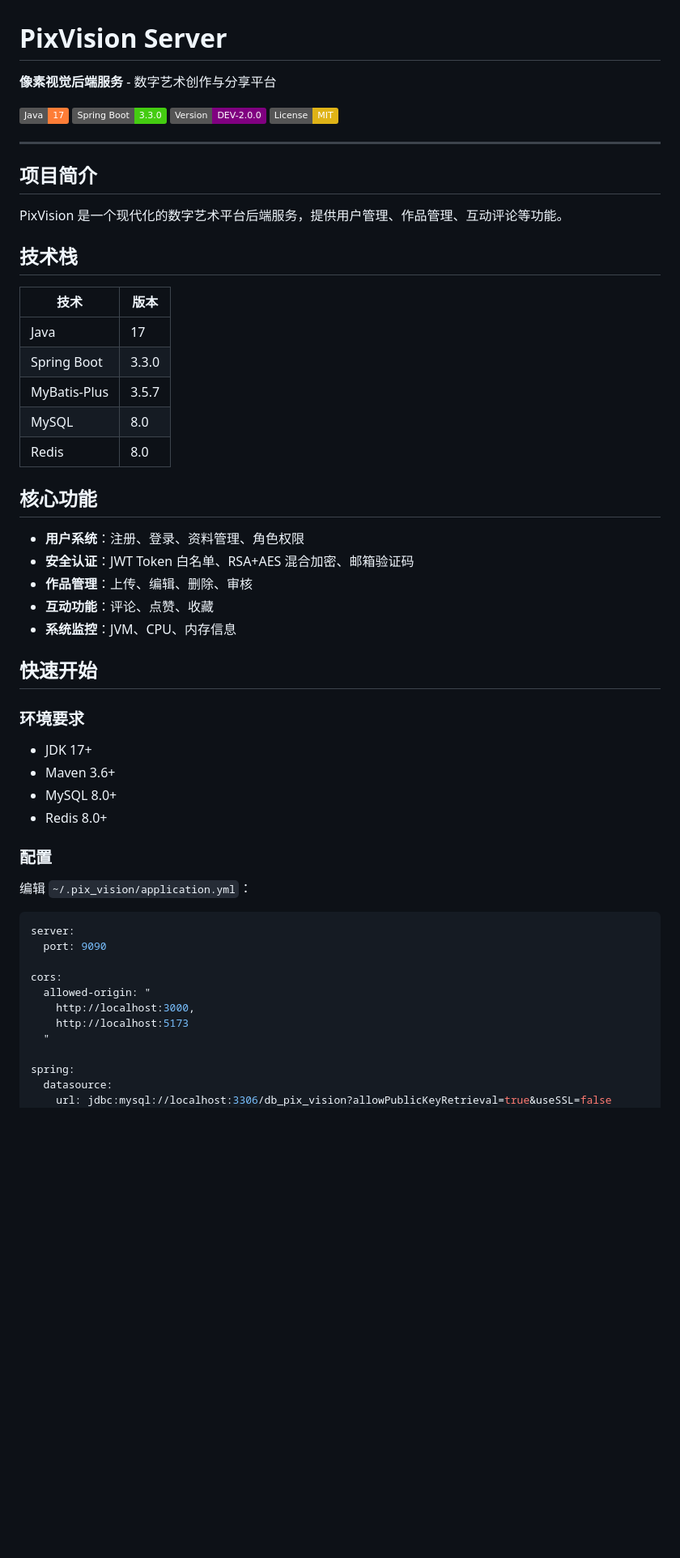
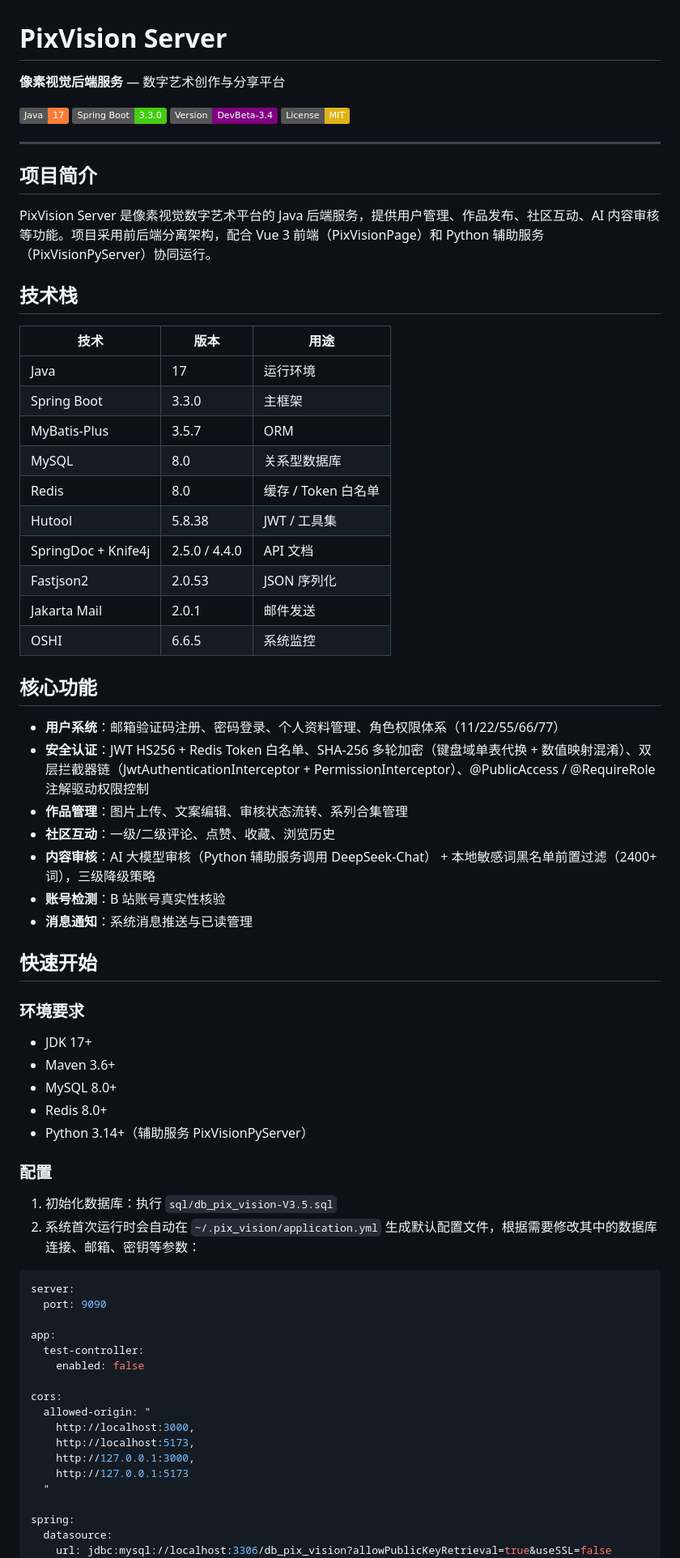
Before and after one commit to Abyss-PlayerEG/PixVisionServer, a Markdown page: README.md, the part around one of its changes. Shown at 81% size. Rendered like a GitHub page; badges without logos; blank space fills up the shorter version.

````diff
--- a/README.md
+++ b/README.md
@@ -1,35 +1,42 @@
 # PixVision Server
 
-**像素视觉后端服务** - 数字艺术创作与分享平台
+**像素视觉后端服务** — 数字艺术创作与分享平台
 
 [![Java](https://img.shields.io/badge/Java-17-orange)](https://openjdk.java.net/)
 [![Spring Boot](https://img.shields.io/badge/Spring_Boot-3.3.0-brightgreen)](https://spring.io/projects/spring-boot)
-[![Version](https://img.shields.io/badge/Version-DEV--2.0.0-purple)](https://github.com/Ender-g/PixVisionServer)
+[![Version](https://img.shields.io/badge/Version-DevBeta--3.4-purple)](https://github.com/Ender-g/PixVisionServer)
 [![License](https://img.shields.io/badge/License-MIT-yellow)](LICENSE)
 
 ---
 
 ## 项目简介
 
-PixVision 是一个现代化的数字艺术平台后端服务，提供用户管理、作品管理、互动评论等功能。
+PixVision Server 是像素视觉数字艺术平台的 Java 后端服务，提供用户管理、作品发布、社区互动、AI 内容审核等功能。项目采用前后端分离架构，配合 Vue 3 前端（PixVisionPage）和 Python 辅助服务（PixVisionPyServer）协同运行。
 
 ## 技术栈
 
-| 技术 | 版本 |
-|------|------|
-| Java | 17 |
-| Spring Boot | 3.3.0 |
-| MyBatis-Plus | 3.5.7 |
-| MySQL | 8.0 |
-| Redis | 8.0 |
+| 技术 | 版本 | 用途 |
+|------|------|------|
+| Java | 17 | 运行环境 |
+| Spring Boot | 3.3.0 | 主框架 |
+| MyBatis-Plus | 3.5.7 | ORM |
+| MySQL | 8.0 | 关系型数据库 |
+| Redis | 8.0 | 缓存 / Token 白名单 |
+| Hutool | 5.8.38 | JWT / 工具集 |
+| SpringDoc + Knife4j | 2.5.0 / 4.4.0 | API 文档 |
+| Fastjson2 | 2.0.53 | JSON 序列化 |
+| Jakarta Mail | 2.0.1 | 邮件发送 |
+| OSHI | 6.6.5 | 系统监控 |
 
 ## 核心功能
 
-- **用户系统**：注册、登录、资料管理、角色权限
-- **安全认证**：JWT Token 白名单、RSA+AES 混合加密、邮箱验证码
-- **作品管理**：上传、编辑、删除、审核
-- **互动功能**：评论、点赞、收藏
-- **系统监控**：JVM、CPU、内存信息
+- **用户系统**：邮箱验证码注册、密码登录、个人资料管理、角色权限体系（11/22/55/66/77）
+- **安全认证**：JWT HS256 + Redis Token 白名单、SHA-256 多轮加密（键盘域单表代换 + 数值映射混淆）、双层拦截器链（JwtAuthenticationInterceptor + PermissionInterceptor）、@PublicAccess / @RequireRole 注解驱动权限控制
+- **作品管理**：图片上传、文案编辑、审核状态流转、系列合集管理
+- **社区互动**：一级/二级评论、点赞、收藏、浏览历史
+- **内容审核**：AI 大模型审核（Python 辅助服务调用 DeepSeek-Chat） + 本地敏感词黑名单前置过滤（2400+ 词），三级降级策略
+- **账号检测**：B 站账号真实性核验
+- **消息通知**：系统消息推送与已读管理
 
 ## 快速开始
 
@@ -39,19 +46,27 @@ PixVision 是一个现代化的数字艺术平台后端服务，提供用户管
 - Maven 3.6+
 - MySQL 8.0+
 - Redis 8.0+
+- Python 3.14+（辅助服务 PixVisionPyServer）
 
 ### 配置
 
-编辑 `~/.pix_vision/application.yml`：
+1. 初始化数据库：执行 `sql/db_pix_vision-V3.5.sql`
+2. 系统首次运行时会自动在 `~/.pix_vision/application.yml` 生成默认配置文件，根据需要修改其中的数据库连接、邮箱、密钥等参数：
 
 ```yaml
 server:
   port: 9090
 
+app:
+  test-controller:
+    enabled: false
+
 cors:
   allowed-origin: "
     http://localhost:3000,
-    http://localhost:5173
+    http://localhost:5173,
+    http://127.0.0.1:3000,
+    http://127.0.0.1:5173
   "
 
 spring:
````
Also changed, not shown: other parts of README.md (+83 -29 lines).
